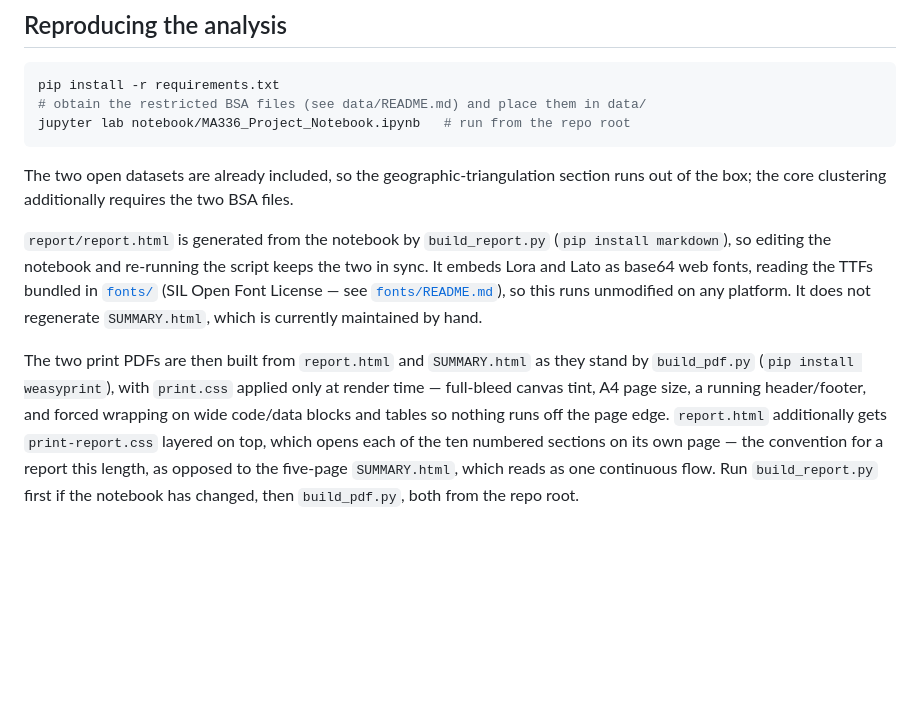
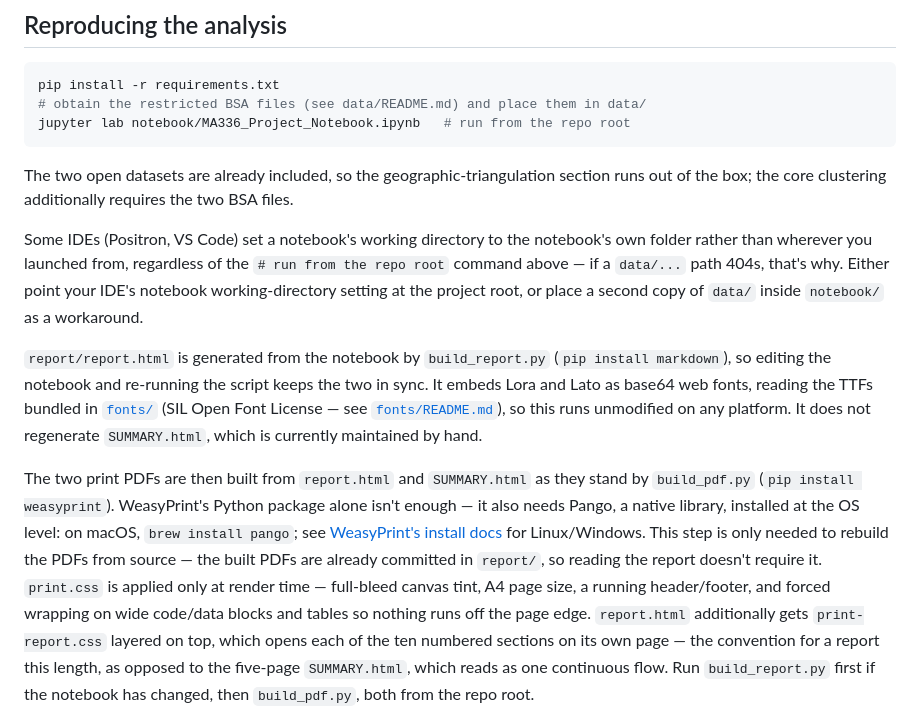
Before and after one commit to BQ-Essex/reform-uk-two-electorates, a Markdown page: README.md, the part around the change. Rendered like a GitHub page; blank space fills up the shorter version.

Commit message:
Document two GitHub-reproducibility gaps found via a live reproduction
Both surfaced only by actually trying to reproduce this on a fresh
machine (macOS, Positron) rather than by inspection:

- Some IDEs (Positron, VS Code) default a notebook's working directory
  to the notebook's own folder, not wherever it was launched from --
  silently breaking the data/ relative paths regardless of the
  existing 'run from the repo root' instruction, since that instruction
  describes the launch command, not what the IDE does internally.

- WeasyPrint's pip package depends on Pango, a native library pip
  can't install; macOS needs it via Homebrew. Documented as optional --
  it only affects rebuilding the PDFs from source, not reading them,
  since the built PDFs are already committed in report/.

No code changes; both are pointers so the next person (or future me)
doesn't have to rediscover them from scratch.

```diff
--- a/README.md
+++ b/README.md
@@ -115,6 +115,12 @@ jupyter lab notebook/MA336_Project_Notebook.ipynb   # run from the repo root
 The two open datasets are already included, so the geographic-triangulation section runs
 out of the box; the core clustering additionally requires the two BSA files.
 
+Some IDEs (Positron, VS Code) set a notebook's working directory to the notebook's own
+folder rather than wherever you launched from, regardless of the `# run from the repo
+root` command above — if a `data/...` path 404s, that's why. Either point your IDE's
+notebook working-directory setting at the project root, or place a second copy of
+`data/` inside `notebook/` as a workaround.
+
 `report/report.html` is generated from the notebook by `build_report.py`
 (`pip install markdown`), so editing the notebook and re-running the script keeps the
 two in sync. It embeds Lora and Lato as base64 web fonts, reading the TTFs bundled in
@@ -123,9 +129,14 @@ so this runs unmodified on any platform. It does not regenerate `SUMMARY.html`,
 is currently maintained by hand.
 
 The two print PDFs are then built from `report.html` and `SUMMARY.html` as they stand
-by `build_pdf.py` (`pip install weasyprint`), with `print.css` applied only at render
-time — full-bleed canvas tint, A4 page size, a running header/footer, and forced
-wrapping on wide code/data blocks and tables so nothing runs off the page edge.
+by `build_pdf.py` (`pip install weasyprint`). WeasyPrint's Python package alone isn't
+enough — it also needs Pango, a native library, installed at the OS level: on macOS,
+`brew install pango`; see [WeasyPrint's install docs](https://doc.courtbouillon.org/weasyprint/stable/first_steps.html#installation)
+for Linux/Windows. This step is only needed to rebuild the PDFs from source — the
+built PDFs are already committed in `report/`, so reading the report doesn't require
+it. `print.css` is applied only at render time — full-bleed canvas tint, A4 page
+size, a running header/footer, and forced wrapping on wide code/data blocks and
+tables so nothing runs off the page edge.
 `report.html` additionally gets `print-report.css` layered on top, which opens each
 of the ten numbered sections on its own page — the convention for a report this
 length, as opposed to the five-page `SUMMARY.html`, which reads as one continuous
```
